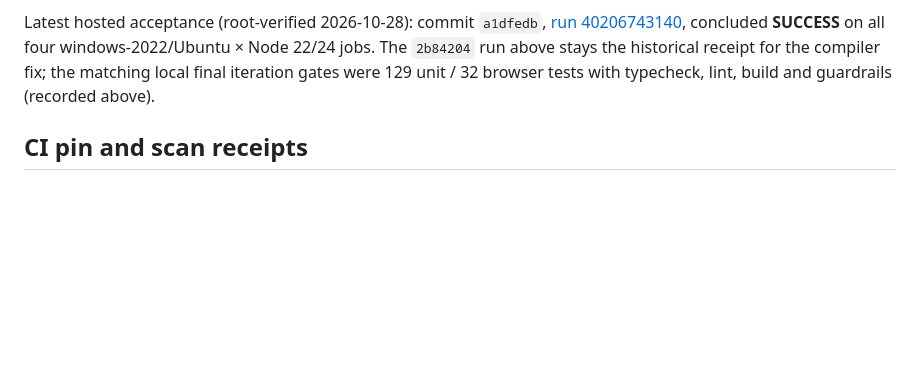
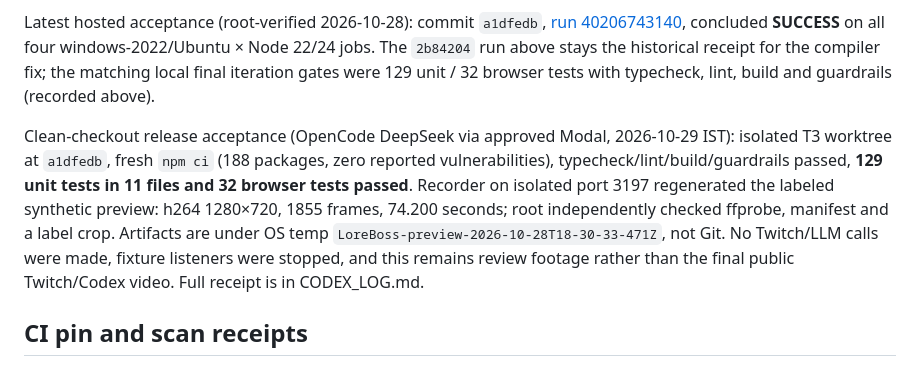
Before and after one commit to Vedant817/lore-boss, a Markdown page: docs/REMAINING_ACCEPTANCE.md, the part around the change. Drawn GitHub-style; blank space fills up the shorter version.

```diff
--- a/docs/REMAINING_ACCEPTANCE.md
+++ b/docs/REMAINING_ACCEPTANCE.md
@@ -31,6 +31,8 @@ Hosted CI is now accepted for code/workflow commit `2b84204`: [run 40181558894](
 
 Latest hosted acceptance (root-verified 2026-10-28): commit `a1dfedb`, [run 40206743140](https://github.com/Vedant817/lore-boss/actions/runs/40206743140), concluded **SUCCESS** on all four windows-2022/Ubuntu × Node 22/24 jobs. The `2b84204` run above stays the historical receipt for the compiler fix; the matching local final iteration gates were 129 unit / 32 browser tests with typecheck, lint, build and guardrails (recorded above).
 
+Clean-checkout release acceptance (OpenCode DeepSeek via approved Modal, 2026-10-29 IST): isolated T3 worktree at `a1dfedb`, fresh `npm ci` (188 packages, zero reported vulnerabilities), typecheck/lint/build/guardrails passed, **129 unit tests in 11 files and 32 browser tests passed**. Recorder on isolated port 3197 regenerated the labeled synthetic preview: h264 1280×720, 1855 frames, 74.200 seconds; root independently checked ffprobe, manifest and a label crop. Artifacts are under OS temp `LoreBoss-preview-2026-10-28T18-30-33-471Z`, not Git. No Twitch/LLM calls were made, fixture listeners were stopped, and this remains review footage rather than the final public Twitch/Codex video. Full receipt is in CODEX_LOG.md.
+
 ## CI pin and scan receipts
 
 Resolved from the official GitHub repositories using `gh api repos/actions/<action>/git/ref/tags/v7` on 2026-10-25; all returned `type: commit`:
```
Also changed, not shown: CODEX_LOG.md (+17 -0 lines).
